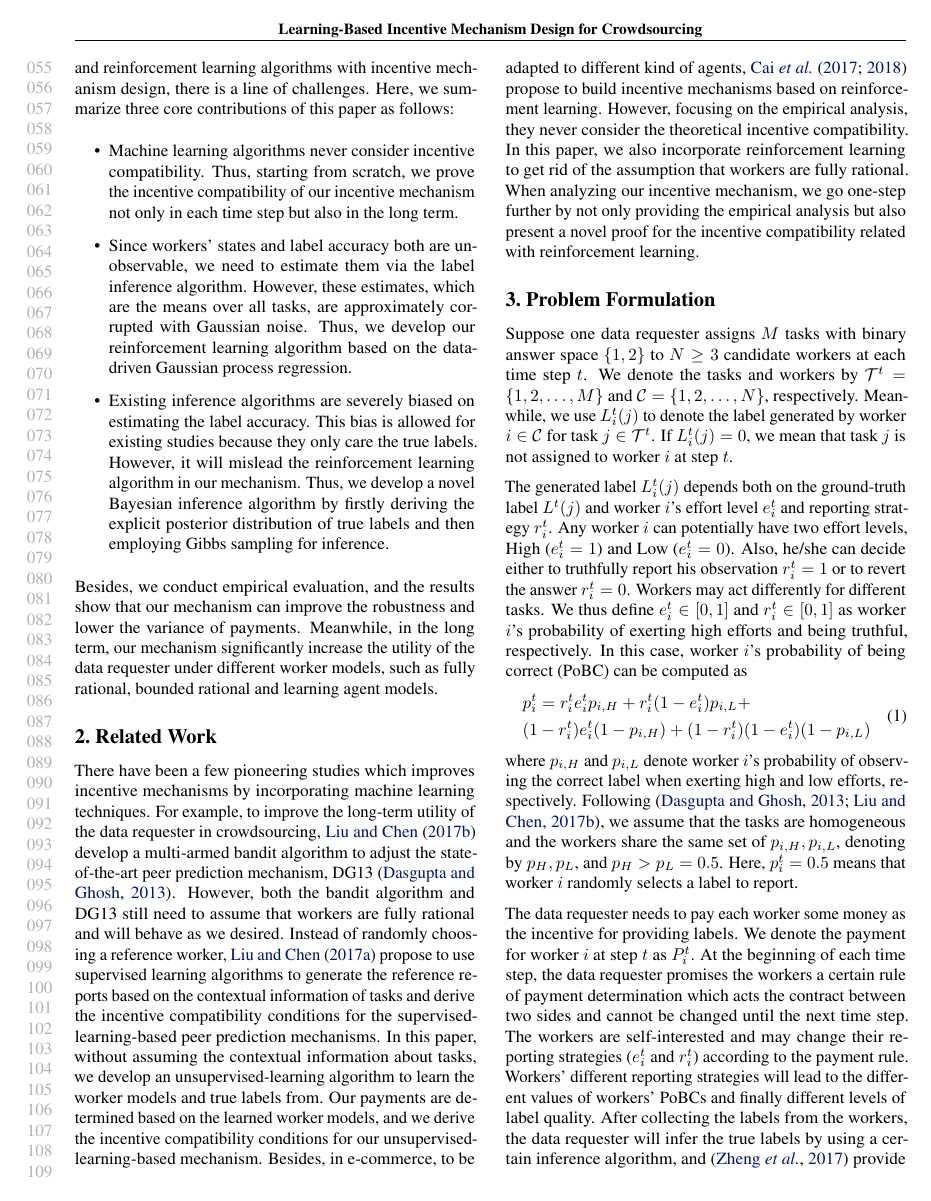
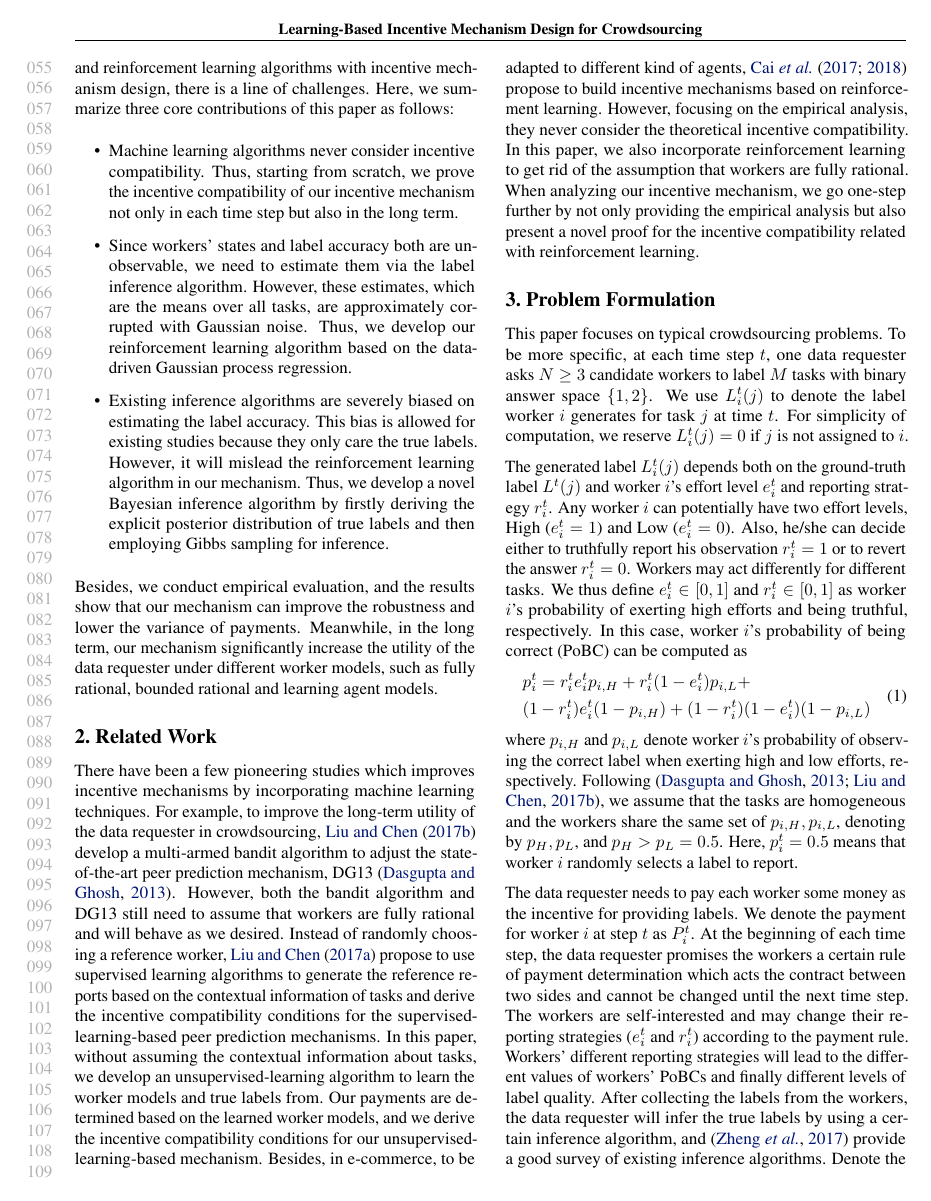
Before and after one commit to vascohu/RLPeerPrediction, a LaTeX paper (ICML2018/main.tex, which reads ICML2018/problem.tex): page 2 of 10. Compiled offline with pdfLaTeX.

Commit message:
problem formulation

```diff
--- a/ICML2018/problem.tex
+++ b/ICML2018/problem.tex
@@ -1,9 +1,7 @@
 \section{Problem Formulation}
 \label{PF}
-Suppose one data requester assigns $M$ tasks with binary answer space $\left\{1,2\right\}$ to $N \geq 3$ candidate workers at each time step $t$.
-We denote the tasks and workers by $\mathcal{T}^{t}=\{1,2,\ldots,M\}$ and $\mathcal{C}=\{1,2,\ldots,N\}$, respectively.
-Meanwhile, we use $L^{t}_{i}(j)$ to denote the label generated by worker $i\in \mathcal{C}$ for task $j\in\mathcal{T}^{t}$.
-If $L^{t}_{i}(j)=0$, we mean that task $j$ is not assigned to worker $i$ at step $t$.
+This paper focuses on typical crowdsourcing problems. To be more specific, at each time step $t$, one data requester asks $N \geq 3$ candidate workers to label $M$ tasks with binary answer space $\left\{1,2\right\}$. We use $L^t_i(j)$ to denote the label worker $i$ generates for task $j$ at time $t$. For simplicity of computation, we reserve $L^t_i(j) = 0$ if  $j$ is not assigned to $i$.
+
 
 The generated label $L^{t}_{i}(j)$ depends both on the ground-truth label $L^{t}(j)$ and worker $i$'s effort level $e^{t}_i$ and reporting strategy $r^{t}_i$.
 Any worker $i$ can potentially have two effort levels, High ($e^{t}_i=1$) and Low ($e^{t}_i=0$).
```
Also changed, not shown: ICML2018/main.pdf (deleted).
